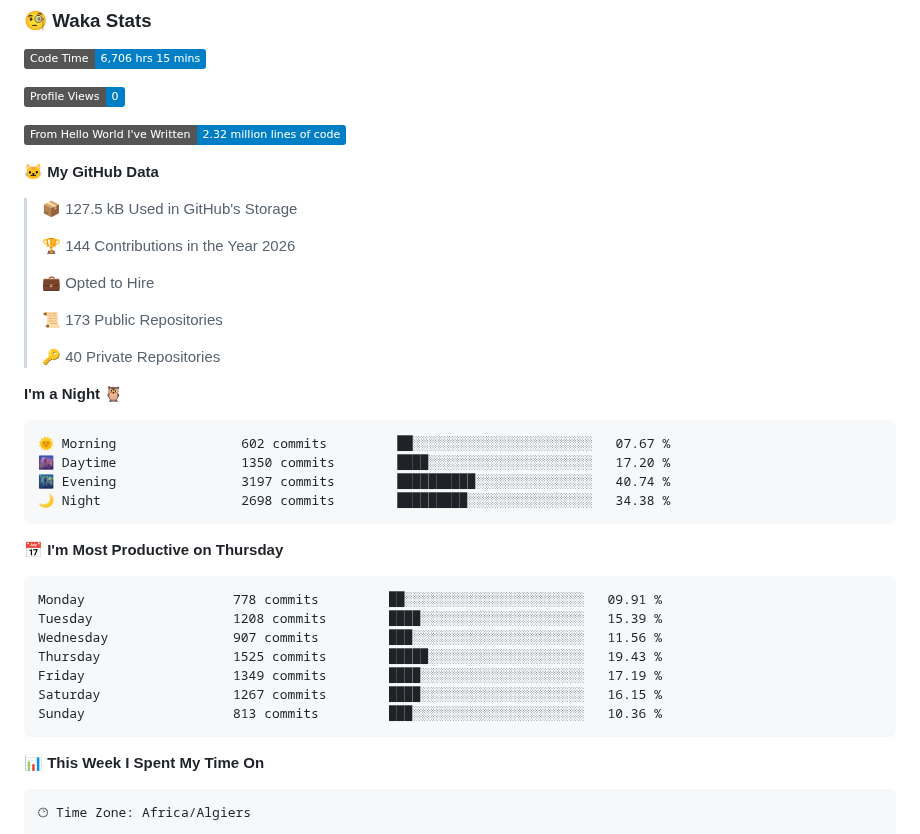
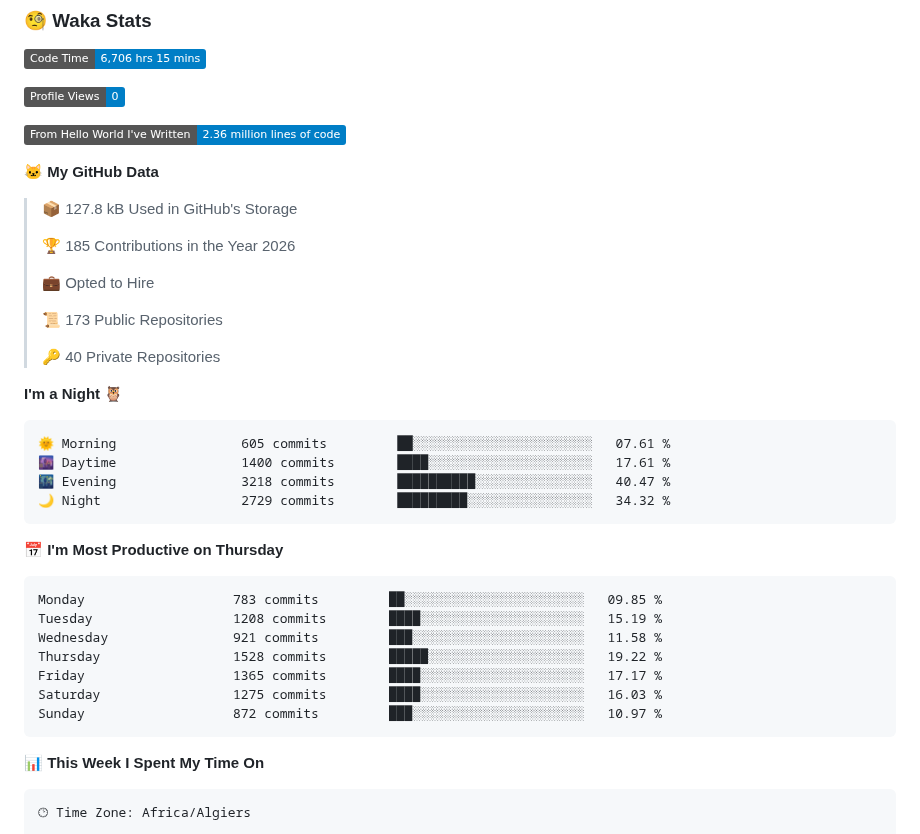
Before and after one commit to aissat/aissat, a Markdown page: README.md, the part around one of its changes. Drawn GitHub-style; folded sections open; badges without logos.

Commit message:
Updated with Dev Metrics

````diff
--- a/README.md
+++ b/README.md
@@ -23,13 +23,13 @@ I am an Embedded systems Engineer ⚡️ and Software developer 💻 . I have a
 
 ![Profile Views](http://img.shields.io/badge/Profile%20Views-0-blue?style=flat)
 
-![Lines of code](https://img.shields.io/badge/From%20Hello%20World%20I%27ve%20Written-2.32%20million%20lines%20of%20code-blue?style=flat)
+![Lines of code](https://img.shields.io/badge/From%20Hello%20World%20I%27ve%20Written-2.36%20million%20lines%20of%20code-blue?style=flat)
 
 **🐱 My GitHub Data**
 
-> 📦 127.5 kB Used in GitHub's Storage
+> 📦 127.8 kB Used in GitHub's Storage
  >
-> 🏆 144 Contributions in the Year 2026
+> 🏆 185 Contributions in the Year 2026
  >
 > 💼 Opted to Hire
  >
@@ -40,21 +40,21 @@ I am an Embedded systems Engineer ⚡️ and Software developer 💻 . I have a
 **I'm a Night 🦉**
 
 ```text
-🌞 Morning                602 commits         ██░░░░░░░░░░░░░░░░░░░░░░░   07.67 %
-🌆 Daytime                1350 commits        ████░░░░░░░░░░░░░░░░░░░░░   17.20 %
-🌃 Evening                3197 commits        ██████████░░░░░░░░░░░░░░░   40.74 %
-🌙 Night                  2698 commits        █████████░░░░░░░░░░░░░░░░   34.38 %
+🌞 Morning                605 commits         ██░░░░░░░░░░░░░░░░░░░░░░░   07.61 %
+🌆 Daytime                1400 commits        ████░░░░░░░░░░░░░░░░░░░░░   17.61 %
+🌃 Evening                3218 commits        ██████████░░░░░░░░░░░░░░░   40.47 %
+🌙 Night                  2729 commits        █████████░░░░░░░░░░░░░░░░   34.32 %
 ```
 📅 **I'm Most Productive on Thursday**
 
 ```text
-Monday                   778 commits         ██░░░░░░░░░░░░░░░░░░░░░░░   09.91 %
-Tuesday                  1208 commits        ████░░░░░░░░░░░░░░░░░░░░░   15.39 %
-Wednesday                907 commits         ███░░░░░░░░░░░░░░░░░░░░░░   11.56 %
-Thursday                 1525 commits        █████░░░░░░░░░░░░░░░░░░░░   19.43 %
-Friday                   1349 commits        ████░░░░░░░░░░░░░░░░░░░░░   17.19 %
-Saturday                 1267 commits        ████░░░░░░░░░░░░░░░░░░░░░   16.15 %
-Sunday                   813 commits         ███░░░░░░░░░░░░░░░░░░░░░░   10.36 %
+Monday                   783 commits         ██░░░░░░░░░░░░░░░░░░░░░░░   09.85 %
+Tuesday                  1208 commits        ████░░░░░░░░░░░░░░░░░░░░░   15.19 %
+Wednesday                921 commits         ███░░░░░░░░░░░░░░░░░░░░░░   11.58 %
+Thursday                 1528 commits        █████░░░░░░░░░░░░░░░░░░░░   19.22 %
+Friday                   1365 commits        ████░░░░░░░░░░░░░░░░░░░░░   17.17 %
+Saturday                 1275 commits        ████░░░░░░░░░░░░░░░░░░░░░   16.03 %
+Sunday                   872 commits         ███░░░░░░░░░░░░░░░░░░░░░░   10.97 %
 ```
 
 
````
Also changed, not shown: other parts of README.md (+1 -1 lines), assets/bar_graph.png.
